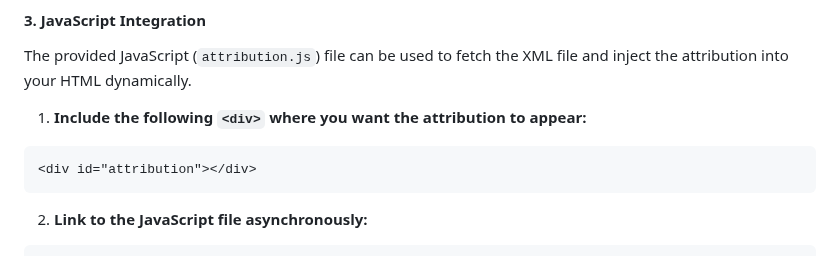
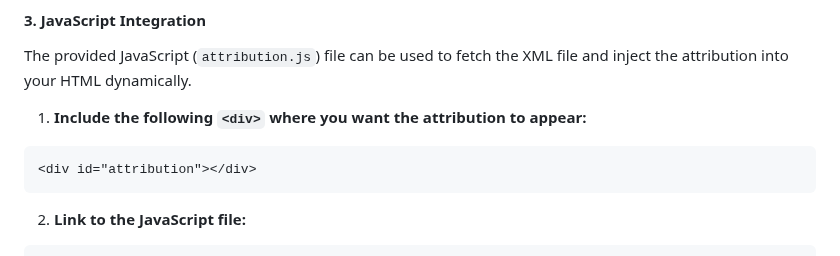
Before and after one commit to juliusthejules/pyodizer, a Markdown page: attribution/attribution.md, the part around one of its changes. Rendered like a GitHub page.

````diff
--- a/attribution/attribution.md
+++ b/attribution/attribution.md
@@ -44,6 +44,6 @@ The provided JavaScript (`attribution.js`) file can be used to fetch the XML fil
 <div id="attribution"></div>
 ```
 
-2. **Link to the JavaScript file asynchronously:**
+2. **Link to the JavaScript file:**
 
 ```html
````
Also changed, not shown: other parts of attribution/attribution.md (+4 -4 lines).
